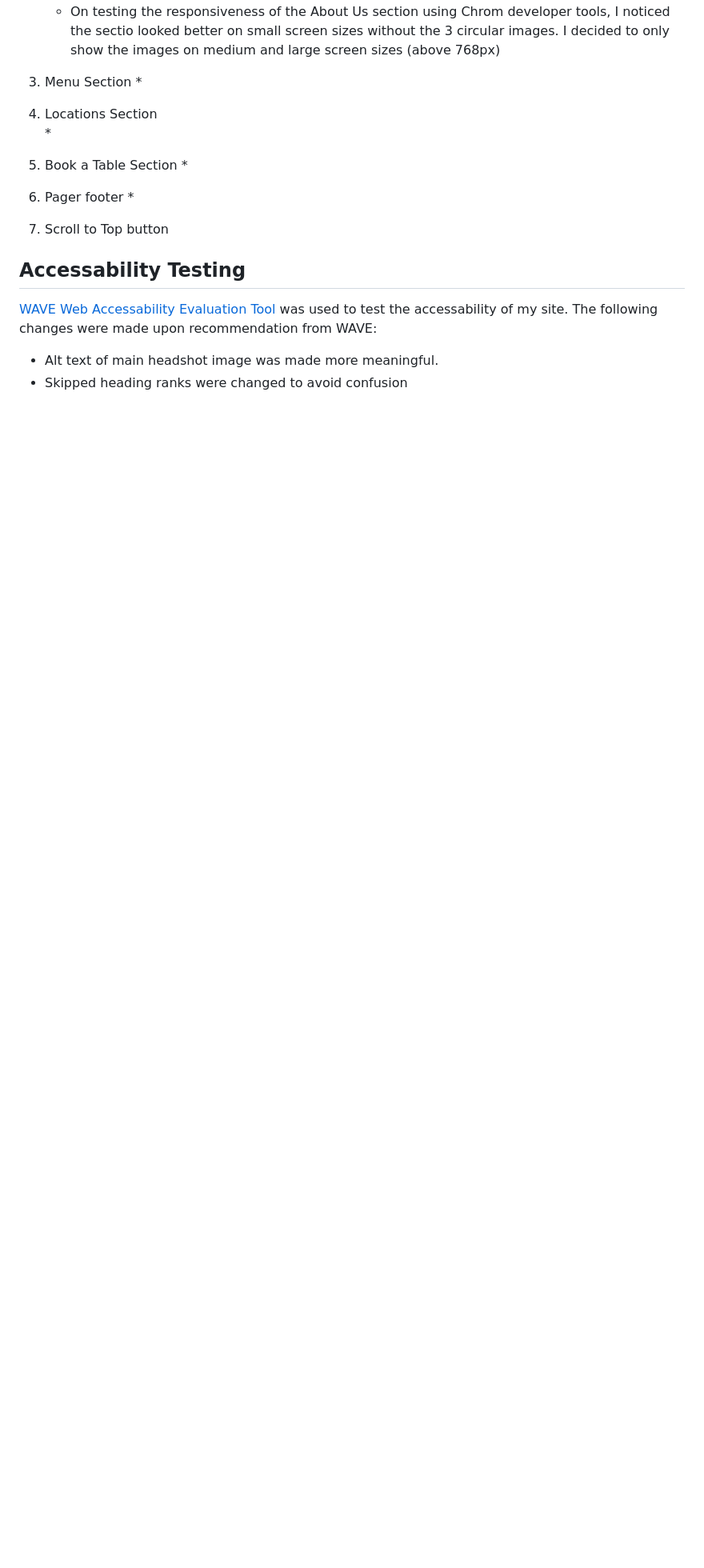
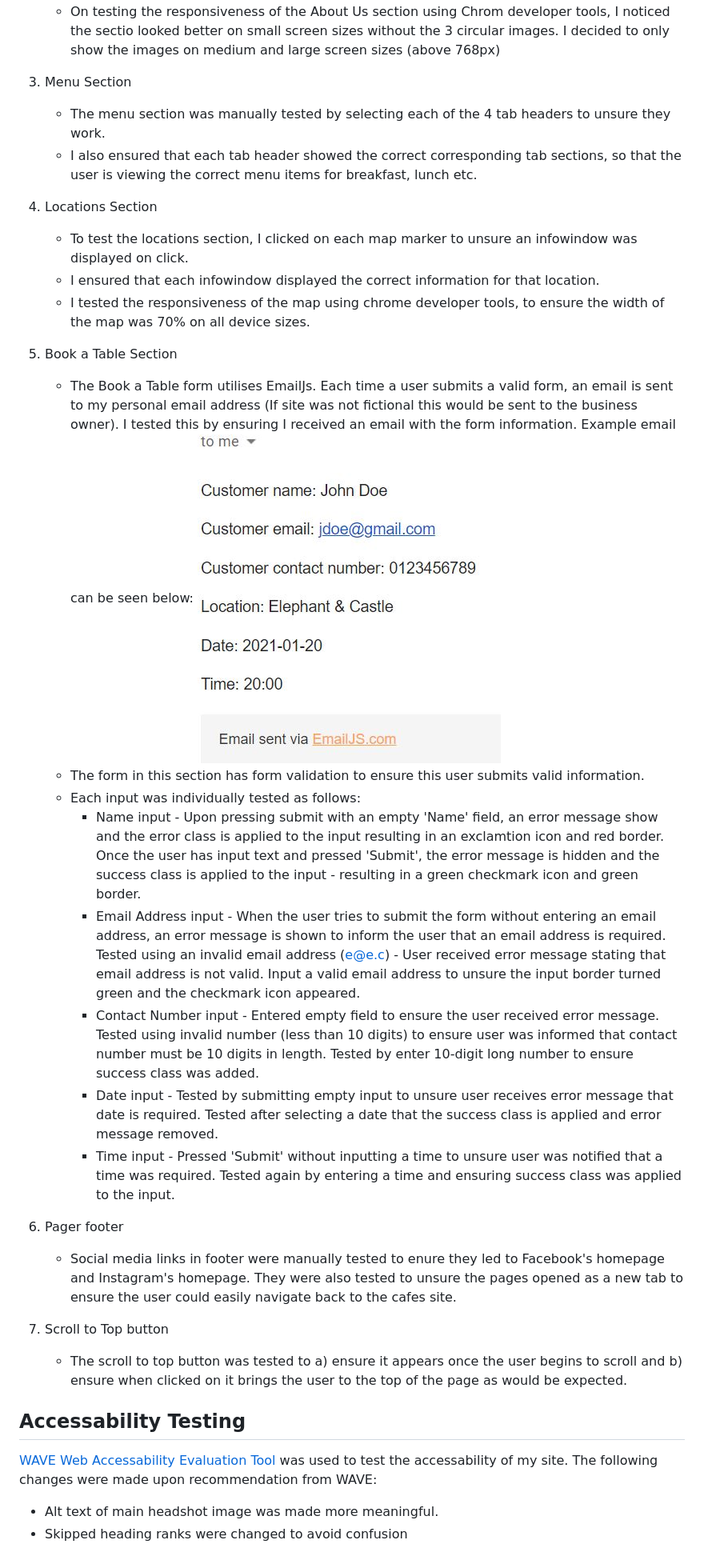
Before and after one commit to Code-Institute-Submissions/EimearCunningham-Milestone2, a Markdown page: testing.md, the part around the change. Shown: that part at 80% size. Drawn GitHub-style; pictures changed too: assets/images/readme-images/emailjs.JPG (added); blank space fills up the shorter version.

Commit message:
Complete manual testing added

```diff
--- a/testing.md
+++ b/testing.md
@@ -60,19 +60,29 @@ The following results and recommendations were obtained:
     * On testing the responsiveness of the About Us section using Chrom developer tools, I noticed the sectio looked better on small screen sizes without the 3 circular images. I decided to only show the images on medium and large screen sizes (above 768px)
 
 3. Menu Section
-    *
+    * The menu section was manually tested by selecting each of the 4 tab headers to unsure they work.
+    * I also ensured that each tab header showed the correct corresponding tab sections, so that the user is viewing the correct menu items for breakfast, lunch etc.
 
 4. Locations Section
-    *
+    * To test the locations section, I clicked on each map marker to unsure an infowindow was displayed on click.
+    * I ensured that each infowindow displayed the correct information for that location.
+    * I tested the responsiveness of the map using chrome developer tools, to ensure the width of the map was 70% on all device sizes.
 
 5. Book a Table Section
-    *
-
+    * The Book a Table form utilises EmailJs. Each time a user submits a valid form, an email is sent to my personal email address (If site was not fictional this would be sent to the business owner). I tested this by ensuring I received an email with the form information. Example email can be seen below:
+    ![EmailJS example email](assets/images/readme-images/emailjs.JPG)
+    * The form in this section has form validation to ensure this user submits valid information.
+    * Each input was individually tested as follows:
+        * Name input - Upon pressing submit with an empty 'Name' field, an error message show and the error class is applied to the input resulting in an exclamtion icon and red border. Once the user has input text and pressed 'Submit', the error message is hidden and the success class is applied to the input - resulting in a green checkmark icon and green border.
+        * Email Address input - When the user tries to submit the form without entering an email address, an error message is shown to inform the user that an email address is required. Tested using an invalid email address (e@e.c) - User received error message stating that email address is not valid. Input a valid email address to unsure the input border turned green and the checkmark icon appeared.
+        * Contact Number input - Entered empty field to ensure the user received error message. Tested using invalid number (less than 10 digits) to ensure user was informed that contact number must be 10 digits in length. Tested by enter 10-digit long number to ensure success class was added.
+        * Date input - Tested by submitting empty input to unsure user receives error message that date is required. Tested after selecting a date that the success class is applied and error message removed.
+        * Time input - Pressed 'Submit' without inputting a time to unsure user was notified that a time was required. Tested again by entering a time and ensuring success class was applied to the input.
 6. Pager footer
-    *
+    * Social media links in footer were manually tested to enure they led to Facebook's homepage and Instagram's homepage. They were also tested to unsure the pages opened as a new tab to ensure the user could easily navigate back to the cafes site.
 
 7. Scroll to Top button
-
+    * The scroll to top button was tested to a) ensure it appears once the user begins to scroll and b) ensure when clicked on it brings the user to the top of the page as would be expected.
 
 ## Accessability Testing
 [WAVE Web Accessability Evaluation Tool](https://wave.webaim.org/) was used to test the accessability of my site.
```
Also changed, not shown: 1 other file.
